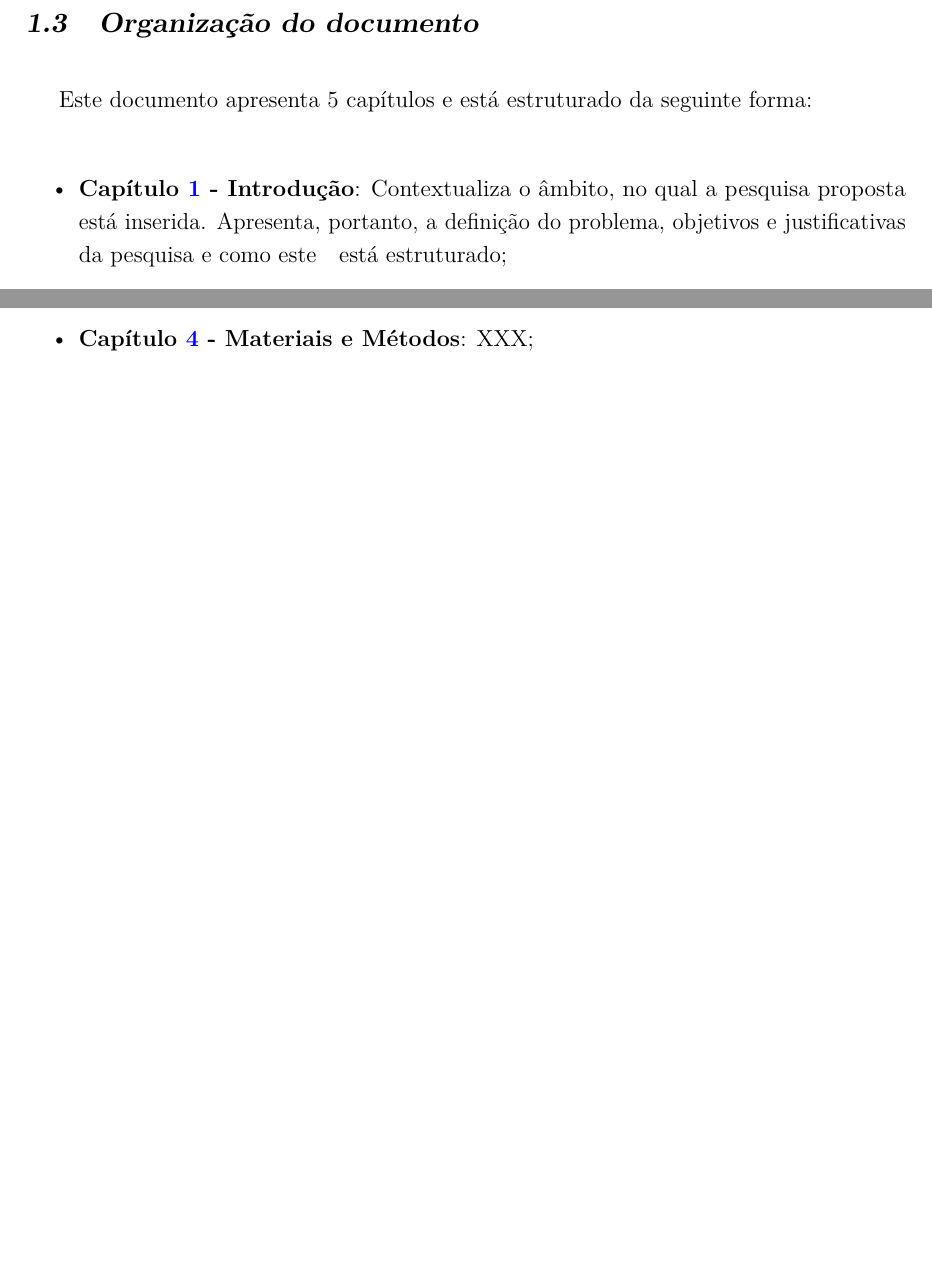
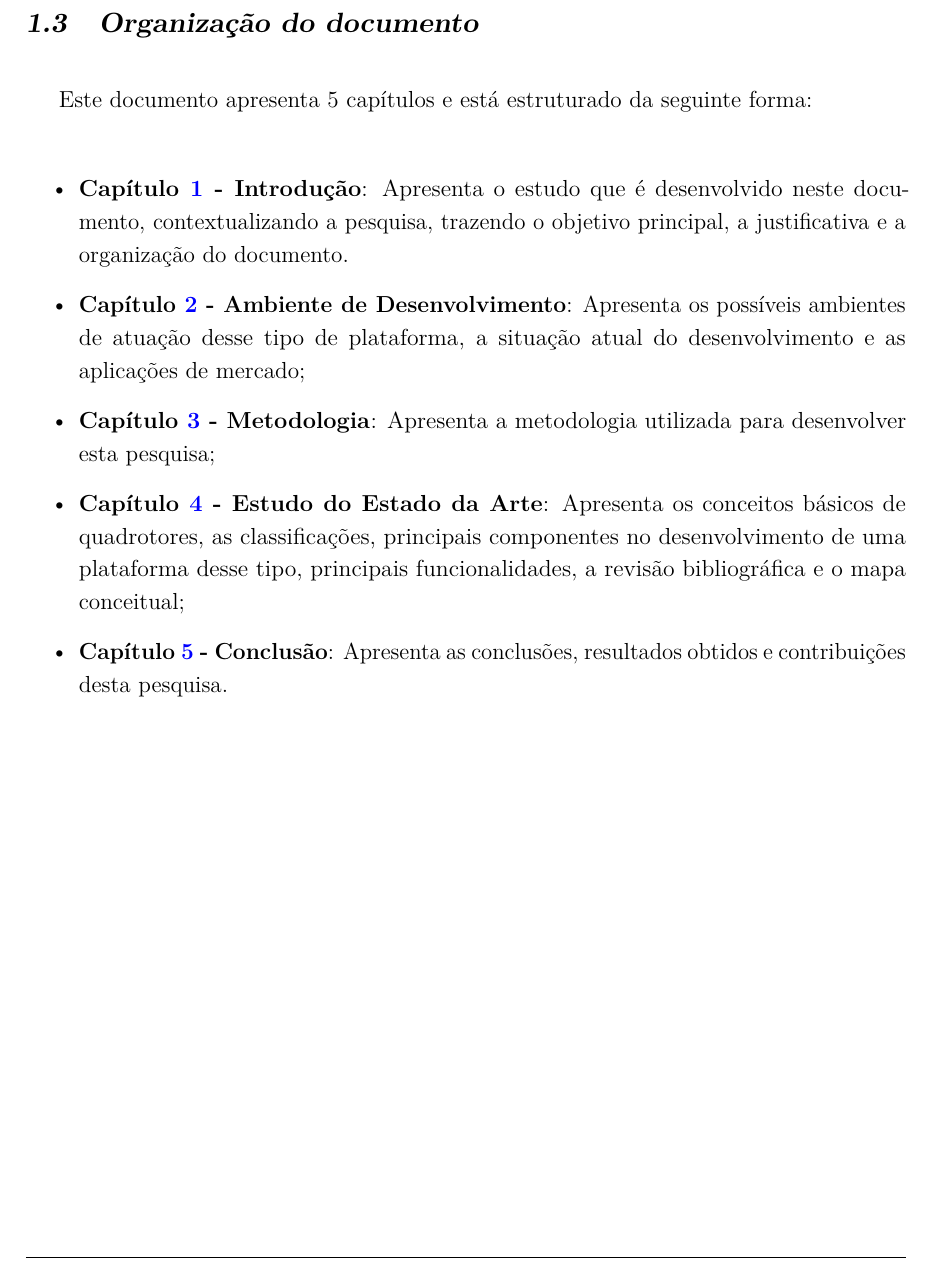
Before and after one commit to seixasxbr/sota_drone_2, a LaTeX thesis (a-report.tex, which reads Chapters/introducao.tex): two parts of page 9 of 29 before the commit and part of page 9 of 29 after it, the two joined at a grey line, cut so that both start at the same text, the shorter picture padded with empty space. Compiled offline with pdfLaTeX.

Commit message:
organização

```diff
--- a/Chapters/introducao.tex
+++ b/Chapters/introducao.tex
@@ -28,10 +28,11 @@ Este documento apresenta $5$ capítulos e está estruturado da seguinte forma:
 
 \begin{itemize}
 
-  \item \textbf{Capítulo \ref{chap:intro} - Introdução}: Contextualiza o âmbito, no qual a pesquisa proposta está inserida. Apresenta, portanto, a definição do problema, objetivos e justificativas da pesquisa e como este \thetypeworkthree está estruturado;
-  \item \textbf{Capítulo \ref{chap:fundteor} - Fundamentação Teórica}: XXX;
-  \item \textbf{Capítulo \ref{chap:metod} - Materiais e Métodos}: XXX;
-  \item \textbf{Capítulo \ref{chap:result} - Resultados}: XXX;
-  \item \textbf{Capítulo \ref{chap:conc} - Conclusão}: Apresenta as conclusóes, contribuições e algumas sugestões de atividades de pesquisa a serem desenvolvidas no futuro.
+  \item \textbf{Capítulo \ref{chap:intro} - Introdução}:
+  Apresenta o estudo que é desenvolvido neste documento, contextualizando a pesquisa, trazendo o objetivo principal, a justificativa e a organização do documento.
+  \item \textbf{Capítulo \ref{chap:ambiente} - Ambiente de Desenvolvimento}: Apresenta os possíveis ambientes de atuação desse tipo de plataforma, a situação atual do desenvolvimento e as aplicações de mercado;
+  \item \textbf{Capítulo \ref{chap:metodologia} - Metodologia}: Apresenta a metodologia utilizada para desenvolver esta pesquisa;
+  \item \textbf{Capítulo \ref{chap:metod} - Estudo do Estado da Arte}: Apresenta os conceitos básicos de quadrotores, as classificações, principais componentes no desenvolvimento de uma plataforma desse tipo, principais funcionalidades, a revisão bibliográfica e o mapa conceitual;
+  \item \textbf{Capítulo \ref{chap:conc} - Conclusão}: Apresenta as conclusões, resultados obtidos e contribuições desta pesquisa.
 
 \end{itemize}
```
Also changed, not shown: Chapters/fundamentos.tex (+2 -1 lines), a-report.pdf.
